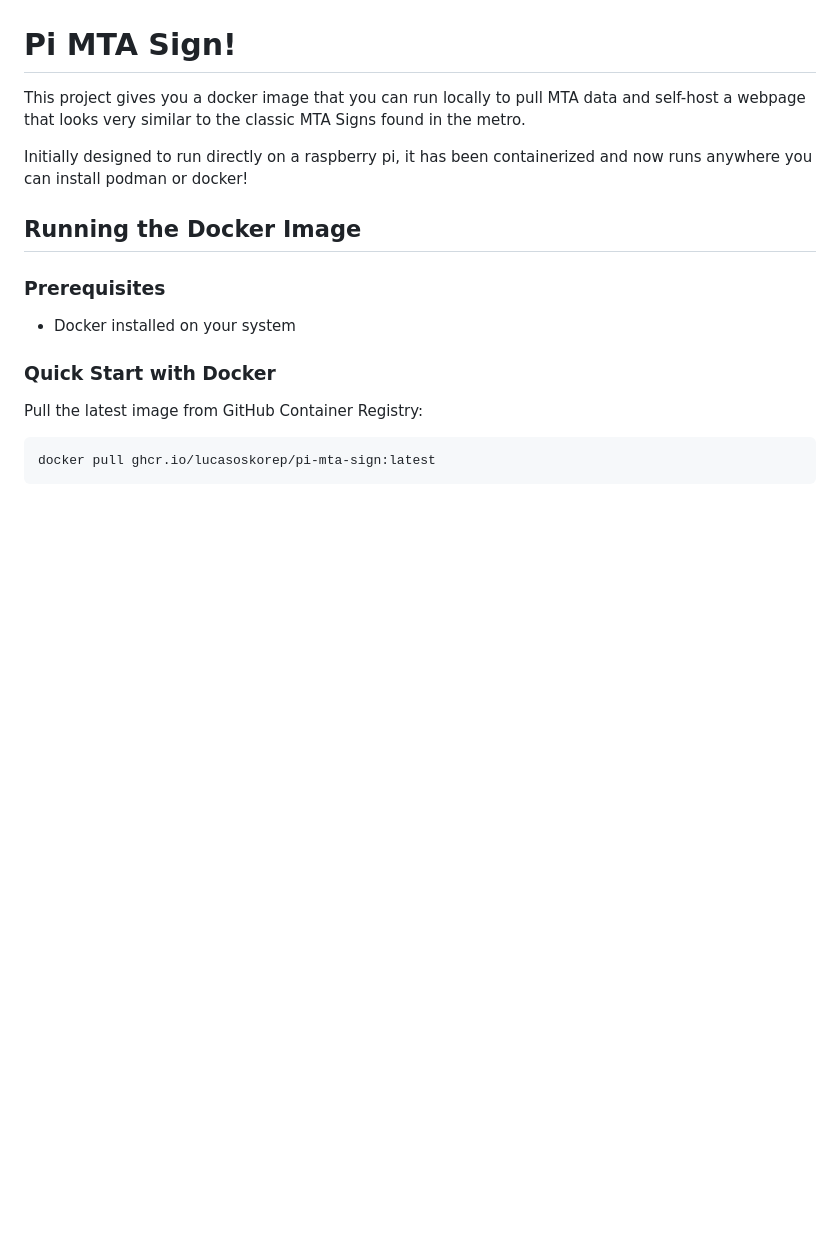
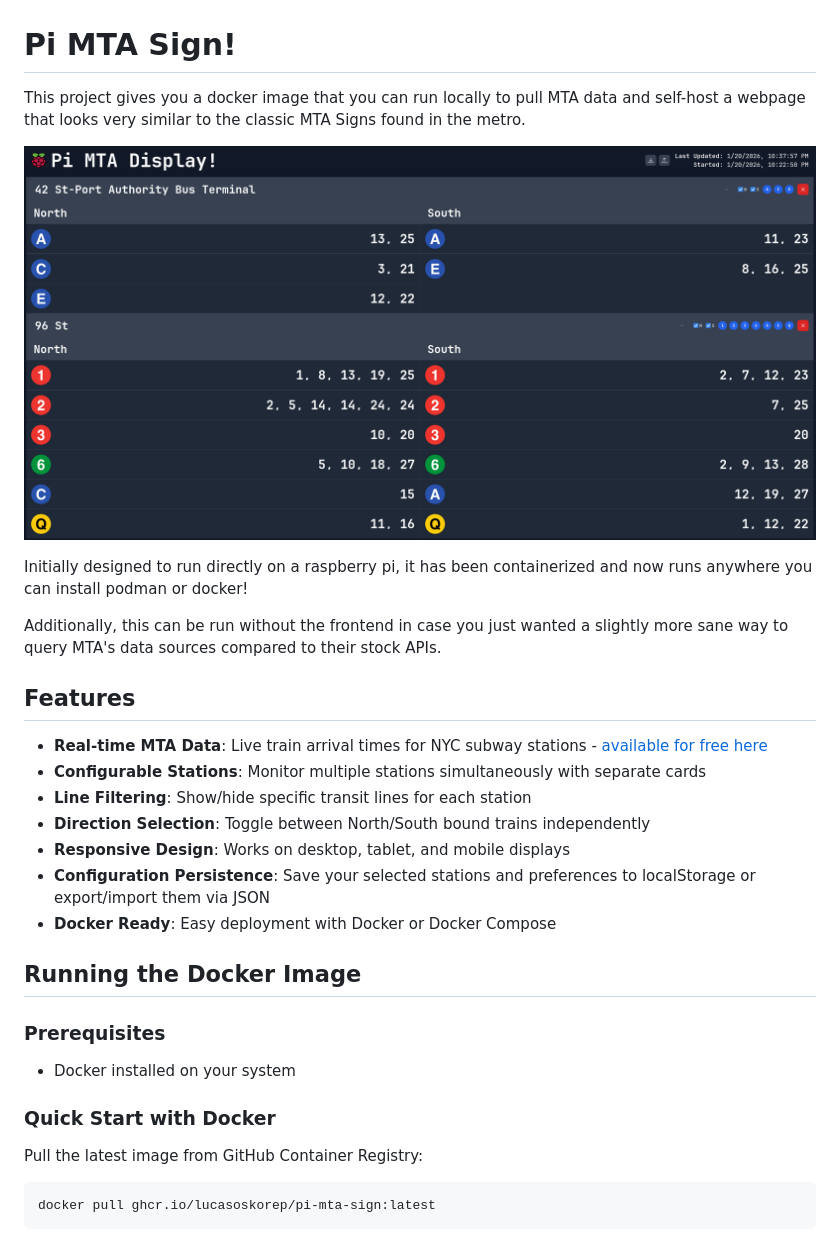
Before and after one commit to lucasoskorep/pi-mta-sign, a Markdown page: README.md, the part around the change. GitHub-like rendering; pictures changed too: attachments/ui-example.png (added); blank space fills up the shorter version.

Commit message:
feat: update readme with screenshot and fix end station bug

```diff
--- a/README.md
+++ b/README.md
@@ -3,8 +3,25 @@
 This project gives you a docker image that you can run locally to pull MTA data and self-host a webpage that looks very
 similar to the classic MTA Signs found in the metro.
 
+![ui-example.png](attachments/ui-example.png)
+
 Initially designed to run directly on a raspberry pi, it has been containerized and now runs anywhere you can install
 podman or docker!
+
+Additionally, this can be run without the frontend in case you just wanted a slightly more sane way to query MTA's data
+sources compared to their stock APIs.
+
+## Features
+
+- **Real-time MTA Data**: Live train arrival times for NYC subway
+  stations - [available for free here](https://api.mta.info/#/subwayRealTimeFeeds)
+- **Configurable Stations**: Monitor multiple stations simultaneously with separate cards
+- **Line Filtering**: Show/hide specific transit lines for each station
+- **Direction Selection**: Toggle between North/South bound trains independently
+- **Responsive Design**: Works on desktop, tablet, and mobile displays
+- **Configuration Persistence**: Save your selected stations and preferences to localStorage or export/import them via
+  JSON
+- **Docker Ready**: Easy deployment with Docker or Docker Compose
 
 ## Running the Docker Image
 
```
Also changed, not shown: 3 other files.
